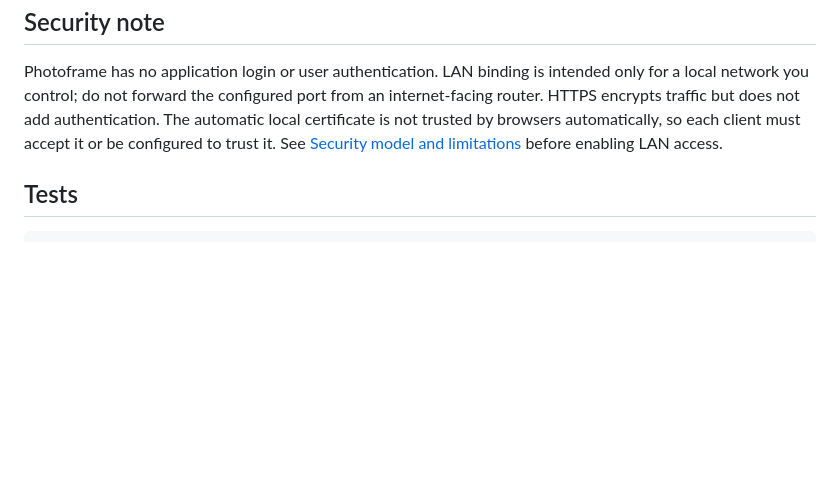
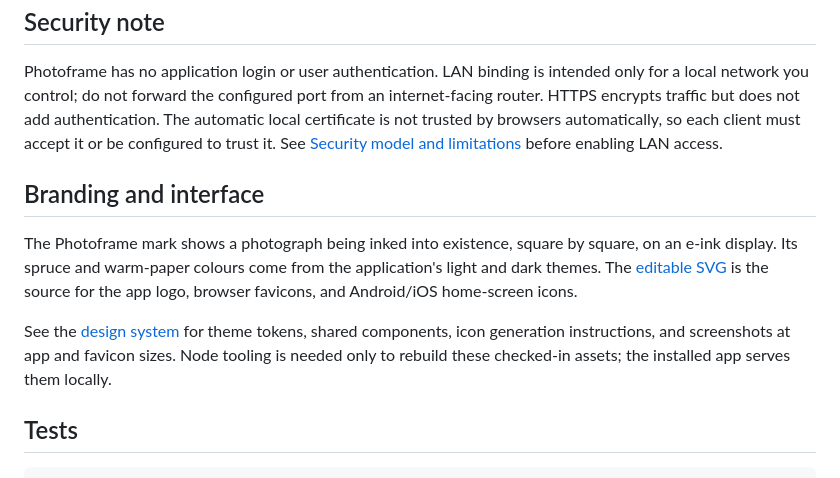
Before and after one commit to mravalanche/photoframe, a Markdown page: README.md, the part around one of its changes. Drawn GitHub-style; blank space fills up the shorter version.

Commit message:
docs: feature approved Photoframe branding in README

````diff
--- a/README.md
+++ b/README.md
@@ -129,6 +131,17 @@ by browsers automatically, so each client must accept it or be configured to tru
 [Security model and limitations](PROJECT.md#security-model-and-limitations) before enabling LAN
 access.
 
+## Branding and interface
+
+The Photoframe mark shows a photograph being inked into existence, square by square, on an
+e-ink display. Its spruce and warm-paper colours come from the application's light and dark themes.
+The [editable SVG](src/photoframe/static/photoframe.svg) is the source for the app logo,
+browser favicons, and Android/iOS home-screen icons.
+
+See the [design system](docs/ui-v2-design-system.md) for theme tokens, shared components,
+icon generation instructions, and screenshots at app and favicon sizes. Node tooling is needed
+only to rebuild these checked-in assets; the installed app serves them locally.
+
 ## Tests
 
 ```powershell
````
Also changed, not shown: other parts of README.md (+2 -0 lines).
